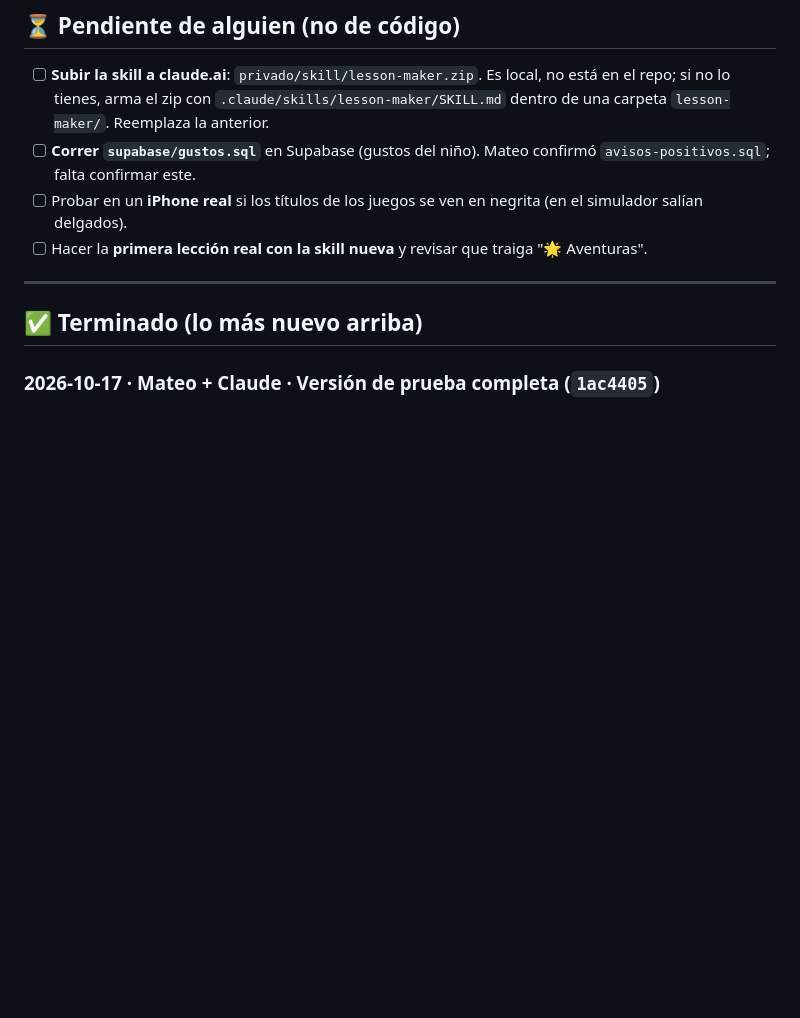
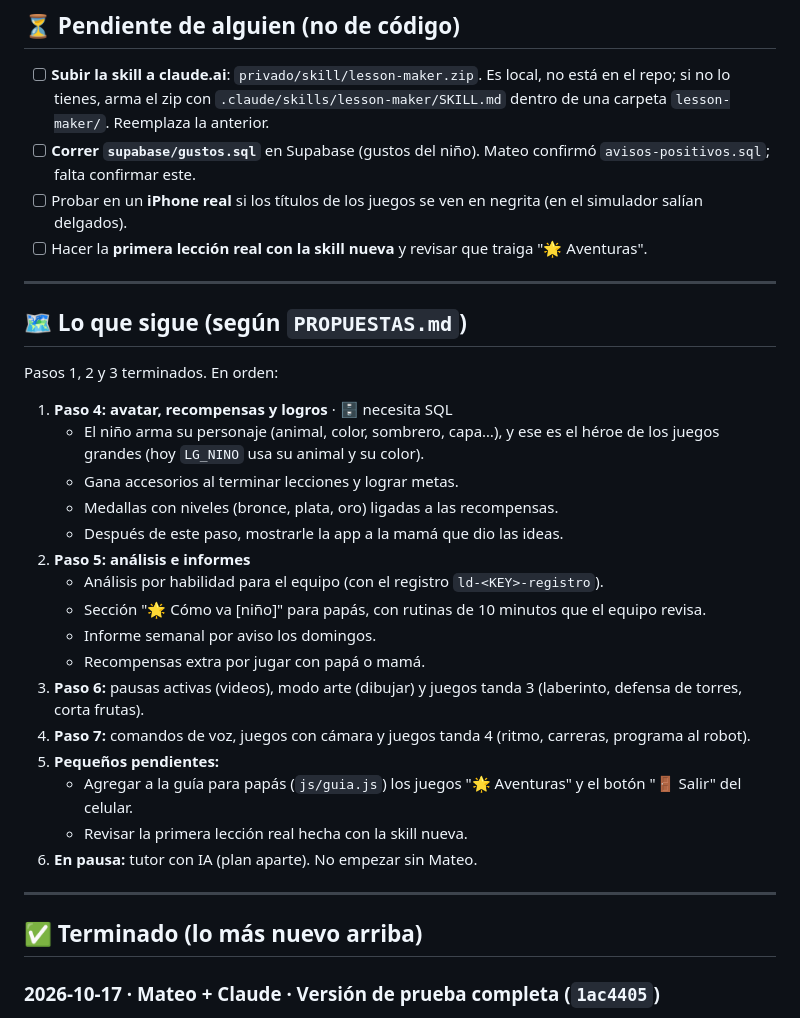
Before and after one commit to MatthewSSGSS/Tareki-Compartido, a Markdown page: BITACORA.md, the part around the change. Drawn GitHub-style; blank space fills up the shorter version.

Commit message:
Bitácora: lo que sigue según el plan
Co-Authored-By: Claude Opus 5.5 <noreply@anthropic.com>

```diff
--- a/BITACORA.md
+++ b/BITACORA.md
@@ -21,6 +21,29 @@ Antes de empezar algo, anótalo aquí (quién, qué y qué archivos va a tocar)
 - [ ] **Correr `supabase/gustos.sql`** en Supabase (gustos del niño). Mateo confirmó `avisos-positivos.sql`; falta confirmar este.
 - [ ] Probar en un **iPhone real** si los títulos de los juegos se ven en negrita (en el simulador salían delgados).
 - [ ] Hacer la **primera lección real con la skill nueva** y revisar que traiga "🌟 Aventuras".
+
+---
+
+## 🗺️ Lo que sigue (según `PROPUESTAS.md`)
+
+Pasos 1, 2 y 3 terminados. En orden:
+
+1. **Paso 4: avatar, recompensas y logros** · 🗄️ necesita SQL
+   - El niño arma su personaje (animal, color, sombrero, capa…), y ese es el héroe de los juegos grandes (hoy `LG_NINO` usa su animal y su color).
+   - Gana accesorios al terminar lecciones y lograr metas.
+   - Medallas con niveles (bronce, plata, oro) ligadas a las recompensas.
+   - Después de este paso, mostrarle la app a la mamá que dio las ideas.
+2. **Paso 5: análisis e informes**
+   - Análisis por habilidad para el equipo (con el registro `ld-<KEY>-registro`).
+   - Sección "🌟 Cómo va [niño]" para papás, con rutinas de 10 minutos que el equipo revisa.
+   - Informe semanal por aviso los domingos.
+   - Recompensas extra por jugar con papá o mamá.
+3. **Paso 6:** pausas activas (videos), modo arte (dibujar) y juegos tanda 3 (laberinto, defensa de torres, corta frutas).
+4. **Paso 7:** comandos de voz, juegos con cámara y juegos tanda 4 (ritmo, carreras, programa al robot).
+5. **Pequeños pendientes:**
+   - Agregar a la guía para papás (`js/guia.js`) los juegos "🌟 Aventuras" y el botón "🚪 Salir" del celular.
+   - Revisar la primera lección real hecha con la skill nueva.
+6. **En pausa:** tutor con IA (plan aparte). No empezar sin Mateo.
 
 ---
 
```
